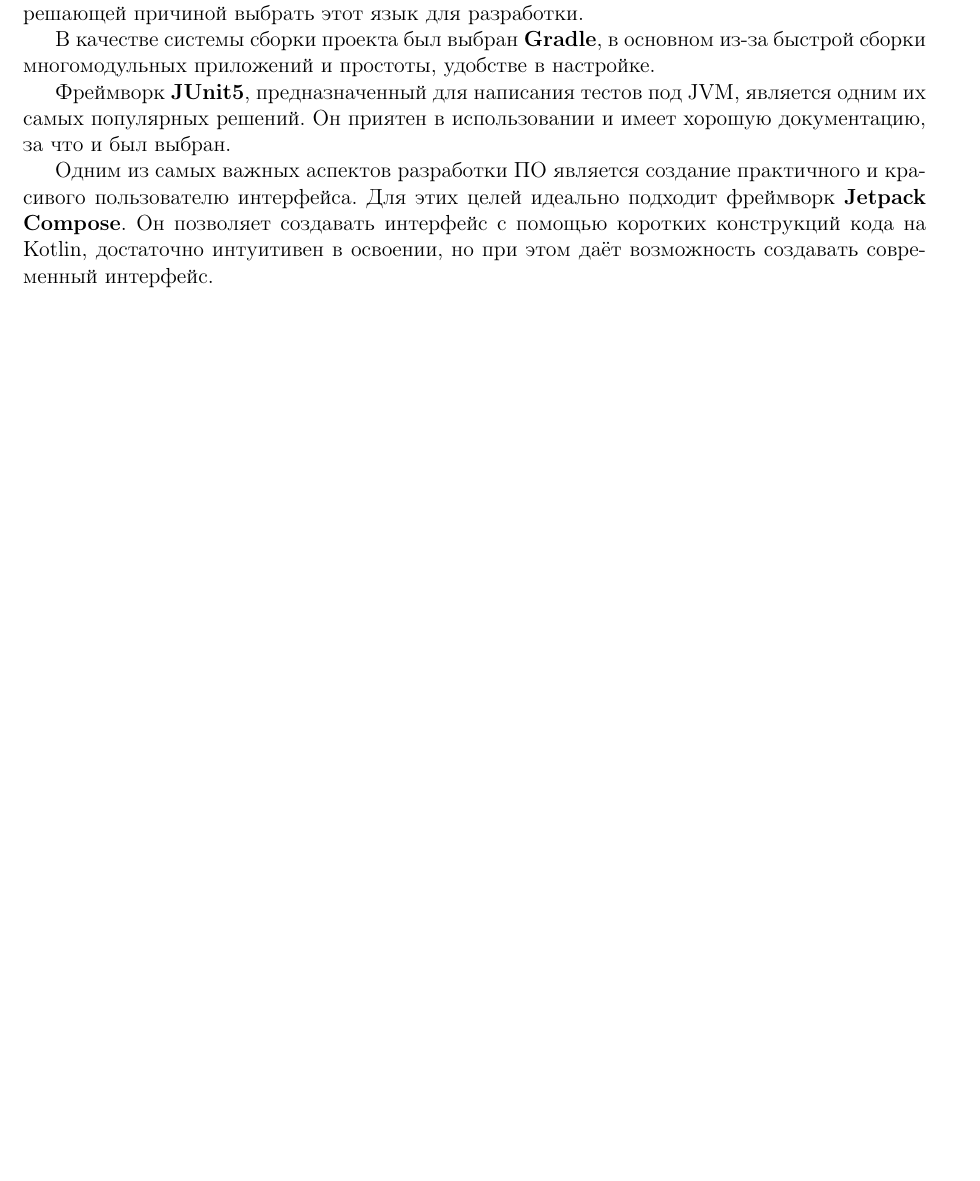
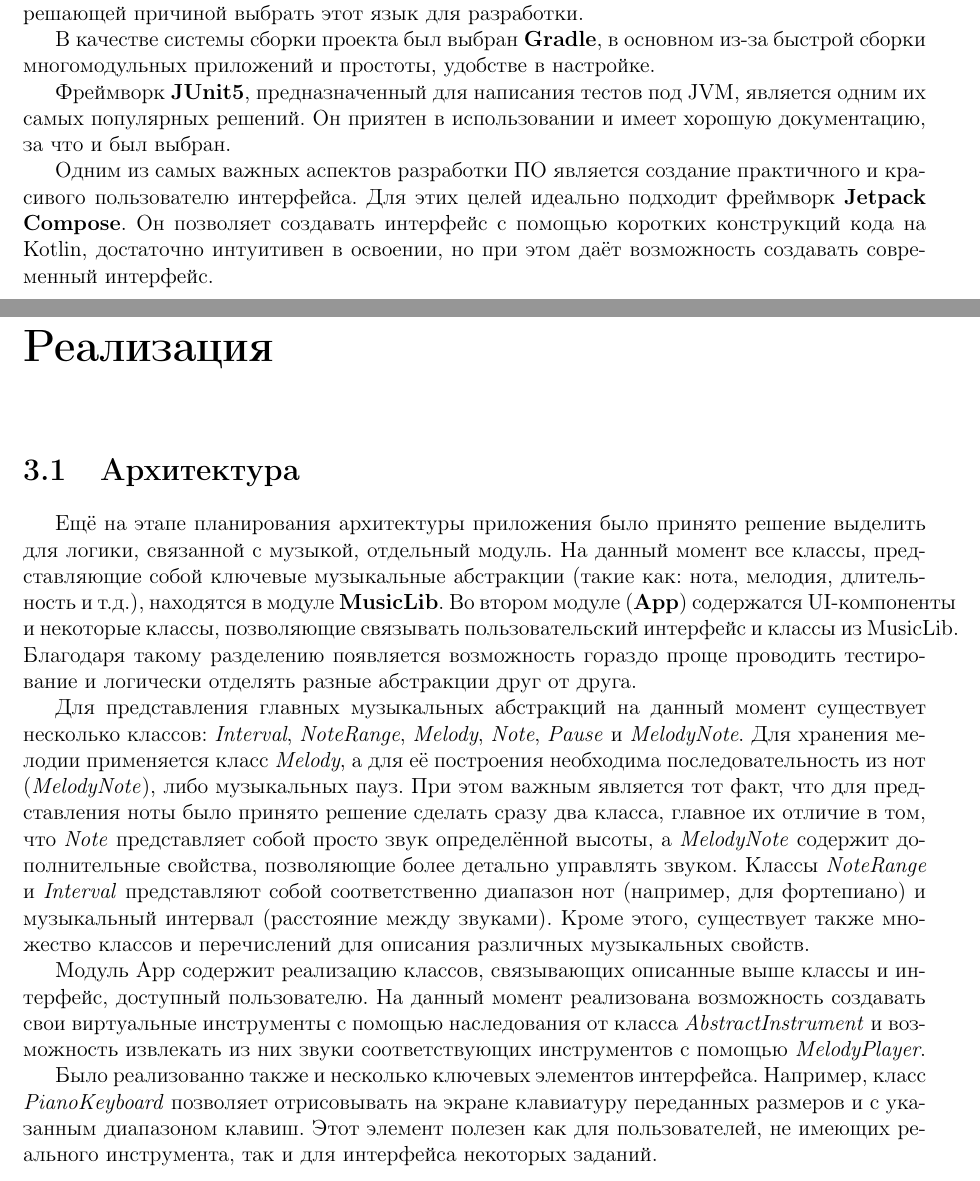
Before and after one commit to d-zaytsev/course1-text, a LaTeX document (kproject.tex, which reads implementation.tex): part of page 7 of 8 before the commit and two parts of pages 7 and 8 of 9 after it, the two joined at a grey line, cut so that both start at the same text, the shorter picture padded with empty space. Compiled offline with LaTeX, dvips and Ghostscript.

Commit message:
Add implementation chapter

```diff
--- /dev/null
+++ b/implementation.tex
@@ -0,0 +1,6 @@
+\chapter{Реализация}
+\section{Архитектура}
+Ещё на этапе планирования архитектуры приложения было принято решение выделить для логики, связанной с музыкой, отдельный модуль. На данный момент все классы, представляющие собой ключевые музыкальные абстракции (такие как: нота, мелодия, длительность и т.д.), находятся в модуле \textbf{MusicLib}. Во втором модуле (\textbf{App}) содержатся UI-компоненты и некоторые классы, позволяющие связывать пользовательский интерфейс и классы из MusicLib. Благодаря такому разделению появляется возможность гораздо проще проводить тестирование и логически отделять разные абстракции друг от друга.\par
+Для представления главных музыкальных абстракций на данный момент существует несколько классов: \textit{Interval}, \textit{NoteRange}, \textit{Melody}, \textit{Note}, \textit{Pause} и \textit{MelodyNote}. Для хранения мелодии применяется класс \textit{Melody}, а для её построения необходима последовательность из нот (\textit{MelodyNote}), либо музыкальных пауз. При этом важным является тот факт, что для представления ноты было принято решение сделать сразу два класса, главное их отличие в том, что \textit{Note} представляет собой просто звук определённой высоты, а \textit{MelodyNote} содержит дополнительные свойства, позволяющие более детально управлять звуком. Классы \textit{NoteRange} и \textit{Interval} представляют собой соответственно диапазон нот (например, для фортепиано) и музыкальный интервал (расстояние между звуками). Кроме этого, существует также множество классов и перечислений для описания различных музыкальных свойств.\par
+Модуль App содержит реализацию классов, связывающих описанные выше классы и интерфейс, доступный пользователю. На данный момент реализована возможность создавать свои виртуальные инструменты с помощью наследования от класса \textit{AbstractInstrument} и возможность извлекать из них звуки соответствующих инструментов с помощью \textit{MelodyPlayer}.\par
+Было реализованно также и несколько ключевых элементов интерфейса. Например, класс \textit{PianoKeyboard} позволяет отрисовывать на экране клавиатуру переданных размеров и с указанным диапазоном клавиш. Этот элемент полезен как для пользователей, не имеющих реального инструмента, так и для интерфейса некоторых заданий.
```
Also changed, not shown: goal.tex (+3 -2 lines), kproject.tex (+2 -0 lines), review.tex (+0 -2 lines), kproject.pdf.
